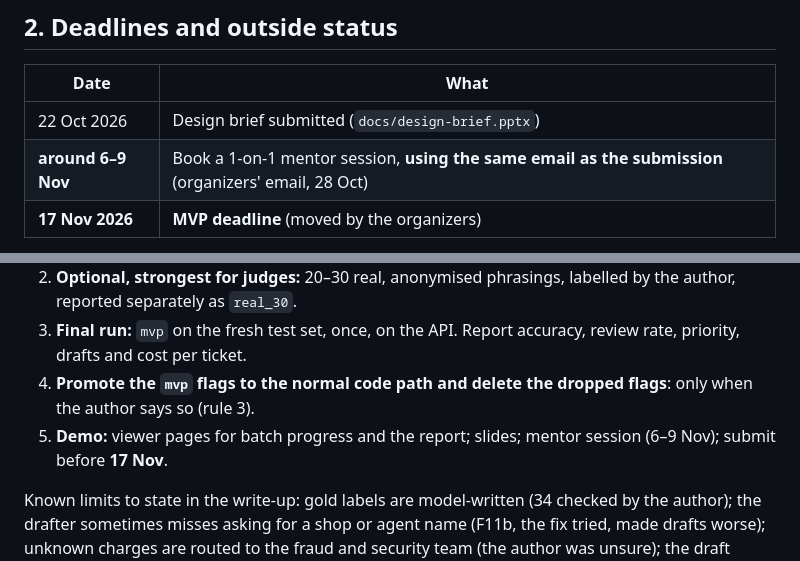
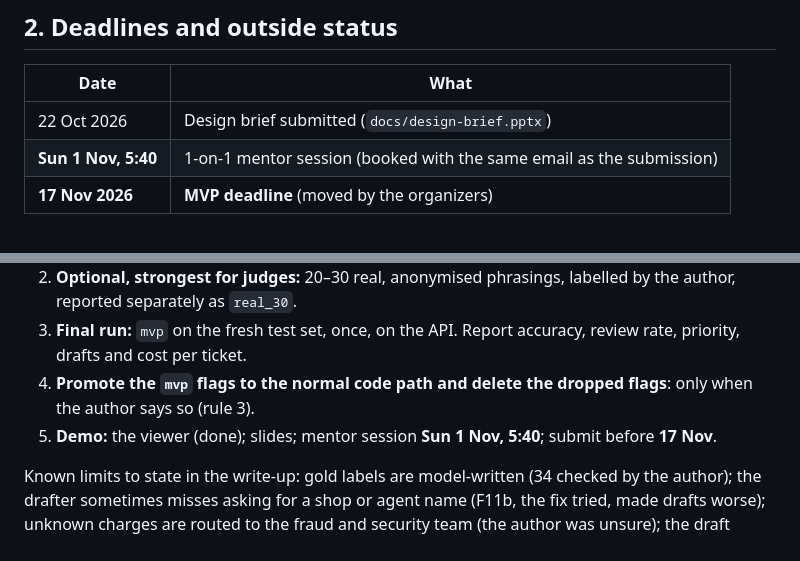
Before and after one commit to SDeath-Scythe/Support-Pipeline-Automation, a Markdown page: CONTEXT.md, 2 parts joined by grey strips. Rendered like a GitHub page.

Commit message:
CONTEXT: mentor session is Sunday 1 Nov, 5:40

```diff
--- a/CONTEXT.md
+++ b/CONTEXT.md
@@ -32,7 +32,7 @@ ticket → clean → classify + extract (Haiku) → confidence gate → re-check
 | Date | What |
 |---|---|
 | 22 Oct 2026 | Design brief submitted (`docs/design-brief.pptx`) |
-| **around 6–9 Nov** | Book a 1-on-1 mentor session, **using the same email as the submission** (organizers' email, 28 Oct) |
+| **Sun 1 Nov, 5:40** | 1-on-1 mentor session (booked with the same email as the submission) |
 | **17 Nov 2026** | **MVP deadline** (moved by the organizers) |
 
 API credits arrived on 28 Oct ($35 test key). The key is the environment variable `SUPPORT_PIPELINE_API_KEY` in the author's Claude Code environment (`ANTHROPIC_API_KEY` also works and wins if both are set). Never print, commit or write the key to a file.
@@ -150,7 +150,7 @@ Done on 29 Oct: API runs on dev (233), the author's two reviews (34 tickets; 2 l
 2. **Optional, strongest for judges:** 20–30 real, anonymised phrasings, labelled by the author, reported separately as `real_30`.
 3. **Final run:** `mvp` on the fresh test set, once, on the API. Report accuracy, review rate, priority, drafts and cost per ticket.
 4. **Promote the `mvp` flags to the normal code path and delete the dropped flags**: only when the author says so (rule 3).
-5. **Demo:** viewer pages for batch progress and the report; slides; mentor session (6–9 Nov); submit before **17 Nov**.
+5. **Demo:** the viewer (done); slides; mentor session **Sun 1 Nov, 5:40**; submit before **17 Nov**.
 
 Known limits to state in the write-up: gold labels are model-written (34 checked by the author); the drafter sometimes misses asking for a shop or agent name (F11b, the fix tried, made drafts worse); unknown charges are routed to the fraud and security team (the author was unsure); the draft judge is a model, checked against the author on 13 drafts.
 
```
